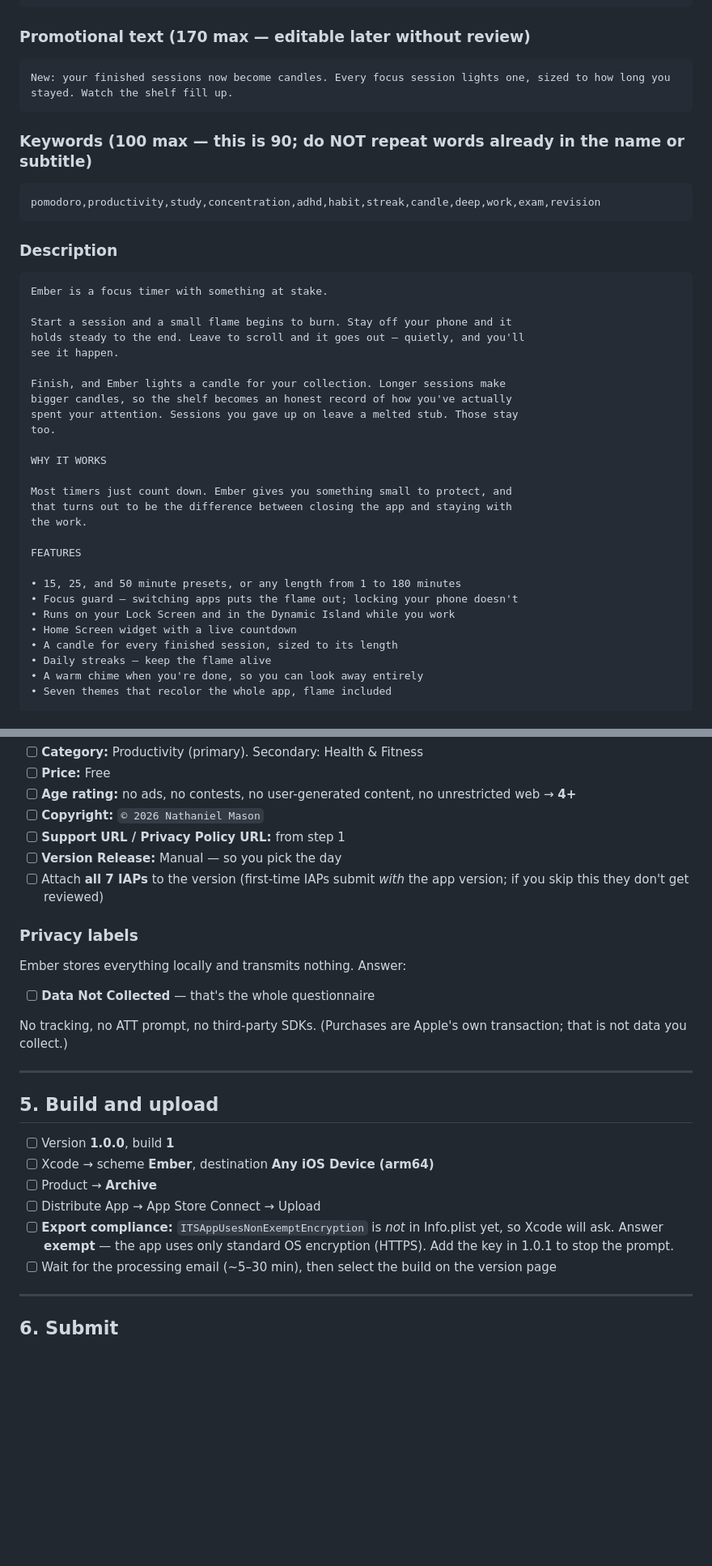
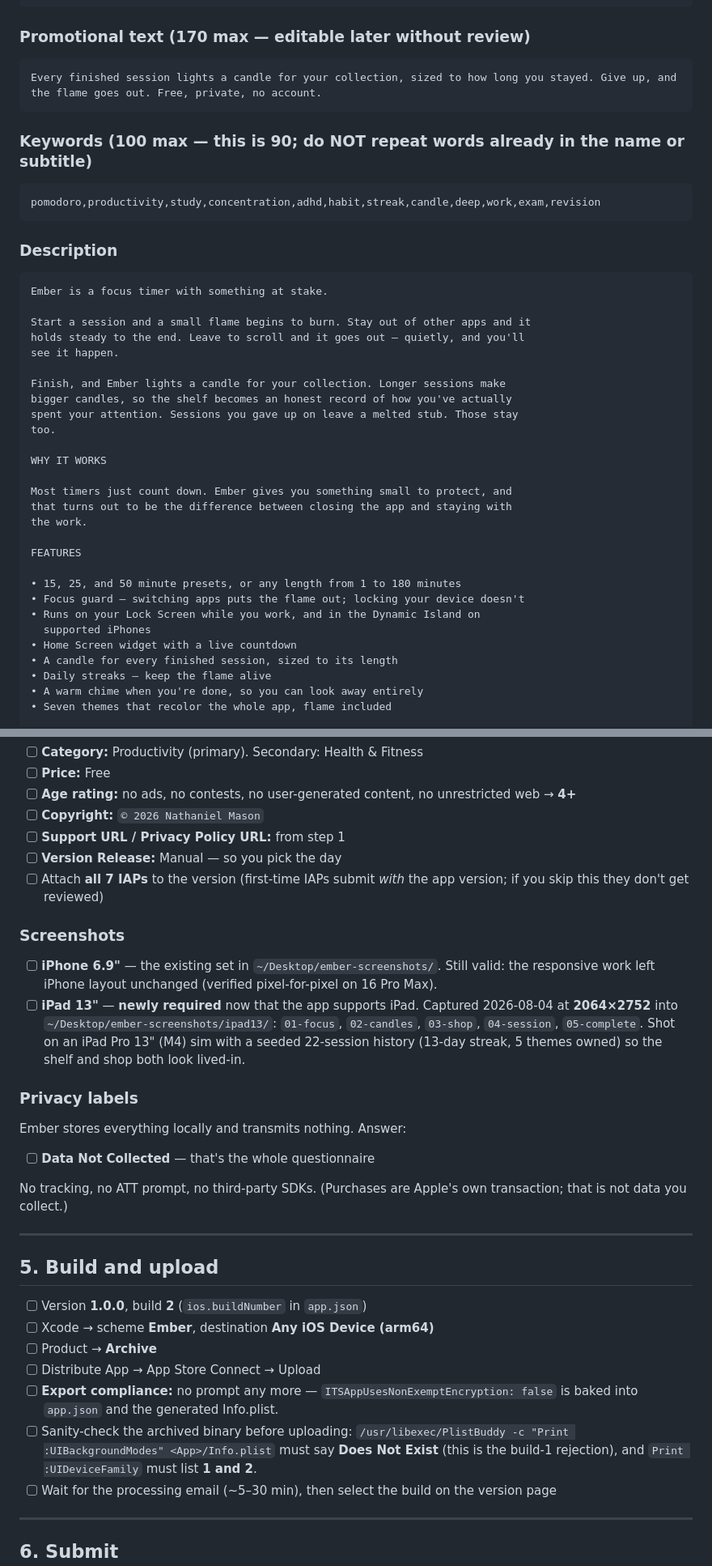
Before and after one commit to Captain-Nate/ember, a Markdown page: APP-STORE-SUBMISSION.md, 2 parts joined by grey strips. Shown at 81% size. Rendered like a GitHub page; blank space fills up the shorter version.

````diff
--- a/APP-STORE-SUBMISSION.md
+++ b/APP-STORE-SUBMISSION.md
@@ -84,7 +150,7 @@ A flame that keeps you focused
 
 ### Promotional text (170 max — editable later without review)
 ```
-New: your finished sessions now become candles. Every focus session lights one, sized to how long you stayed. Watch the shelf fill up.
+Every finished session lights a candle for your collection, sized to how long you stayed. Give up, and the flame goes out. Free, private, no account.
 ```
 
 ### Keywords (100 max — this is 90; do NOT repeat words already in the name or subtitle)
@@ -96,7 +162,7 @@ pomodoro,productivity,study,concentration,adhd,habit,streak,candle,deep,work,exa
 ```
 Ember is a focus timer with something at stake.
 
-Start a session and a small flame begins to burn. Stay off your phone and it
+Start a session and a small flame begins to burn. Stay out of other apps and it
 holds steady to the end. Leave to scroll and it goes out — quietly, and you'll
 see it happen.
 
@@ -114,8 +180,9 @@ the work.
 FEATURES
 
 • 15, 25, and 50 minute presets, or any length from 1 to 180 minutes
-• Focus guard — switching apps puts the flame out; locking your phone doesn't
-• Runs on your Lock Screen and in the Dynamic Island while you work
+• Focus guard — switching apps puts the flame out; locking your device doesn't
+• Runs on your Lock Screen while you work, and in the Dynamic Island on
+  supported iPhones
 • Home Screen widget with a live countdown
 • A candle for every finished session, sized to its length
 • Daily streaks — keep the flame alive
@@ -150,6 +217,18 @@ The first release of Ember. Light a flame, focus, collect a candle.
 - [ ] Attach **all 7 IAPs** to the version (first-time IAPs submit *with* the
       app version; if you skip this they don't get reviewed)
 
+### Screenshots
+
+- [ ] **iPhone 6.9"** — the existing set in `~/Desktop/ember-screenshots/`.
+      Still valid: the responsive work left iPhone layout unchanged (verified
+      pixel-for-pixel on 16 Pro Max).
+- [ ] **iPad 13"** — **newly required** now that the app supports iPad.
+      Captured 2026-08-04 at **2064×2752** into
+      `~/Desktop/ember-screenshots/ipad13/`: `01-focus`, `02-candles`,
+      `03-shop`, `04-session`, `05-complete`. Shot on an iPad Pro 13" (M4) sim
+      with a seeded 22-session history (13-day streak, 5 themes owned) so the
+      shelf and shop both look lived-in.
+
 ### Privacy labels
 
 Ember stores everything locally and transmits nothing. Answer:
@@ -163,13 +242,17 @@ transaction; that is not data you collect.)
 
 ## 5. Build and upload
 
-- [ ] Version **1.0.0**, build **1**
+- [ ] Version **1.0.0**, build **2** (`ios.buildNumber` in `app.json`)
 - [ ] Xcode → scheme **Ember**, destination **Any iOS Device (arm64)**
 - [ ] Product → **Archive**
 - [ ] Distribute App → App Store Connect → Upload
-- [ ] **Export compliance:** `ITSAppUsesNonExemptEncryption` is *not* in
-      Info.plist yet, so Xcode will ask. Answer **exempt** — the app uses only
-      standard OS encryption (HTTPS). Add the key in 1.0.1 to stop the prompt.
+- [ ] **Export compliance:** no prompt any more —
+      `ITSAppUsesNonExemptEncryption: false` is baked into `app.json` and the
+      generated Info.plist.
+- [ ] Sanity-check the archived binary before uploading:
+      `/usr/libexec/PlistBuddy -c "Print :UIBackgroundModes" <App>/Info.plist`
+      must say **Does Not Exist** (this is the build-1 rejection), and
+      `Print :UIDeviceFamily` must list **1 and 2**.
 - [ ] Wait for the processing email (~5–30 min), then select the build on the
       version page
 
````
Also changed, not shown: other parts of APP-STORE-SUBMISSION.md (+73 -5 lines).
